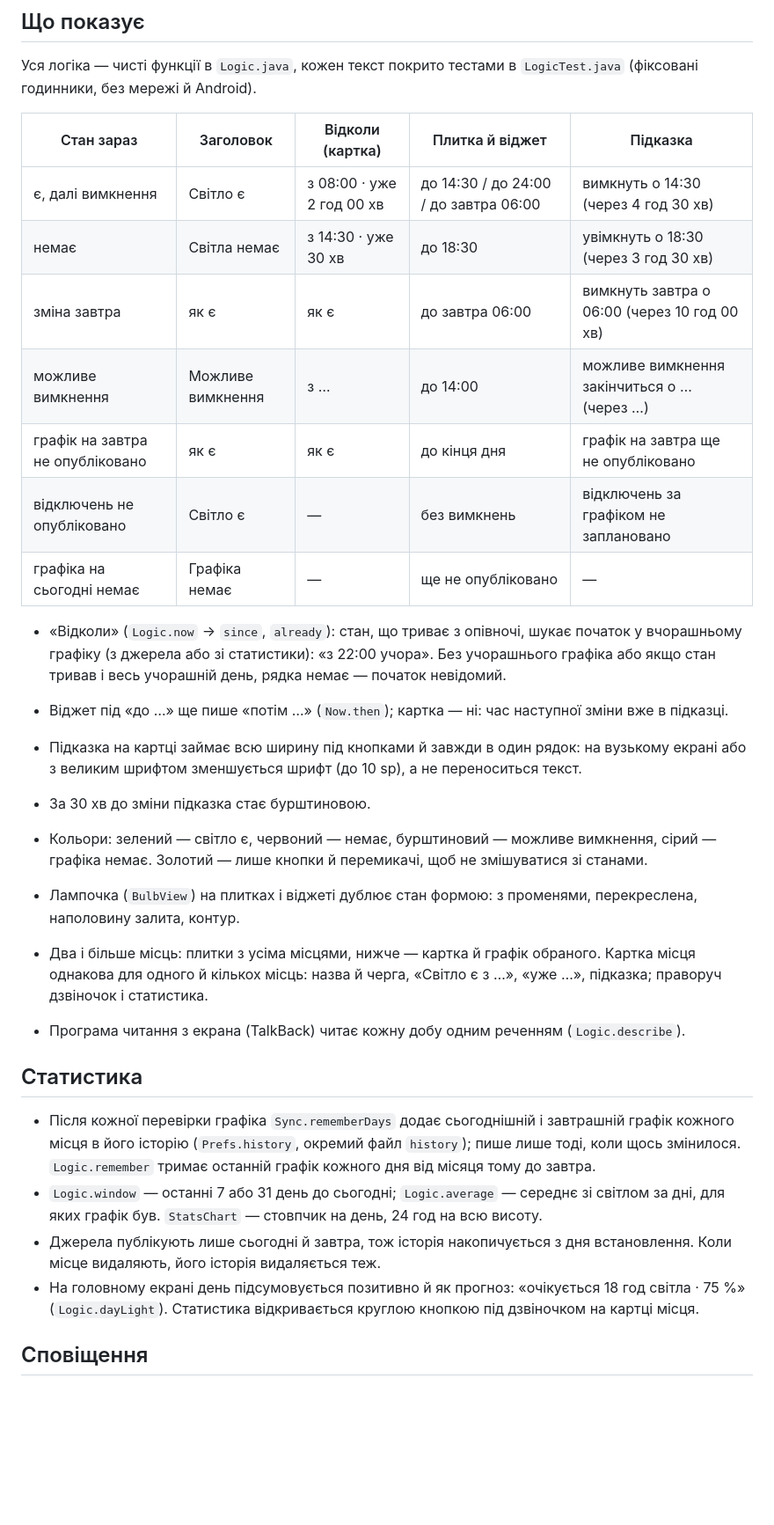
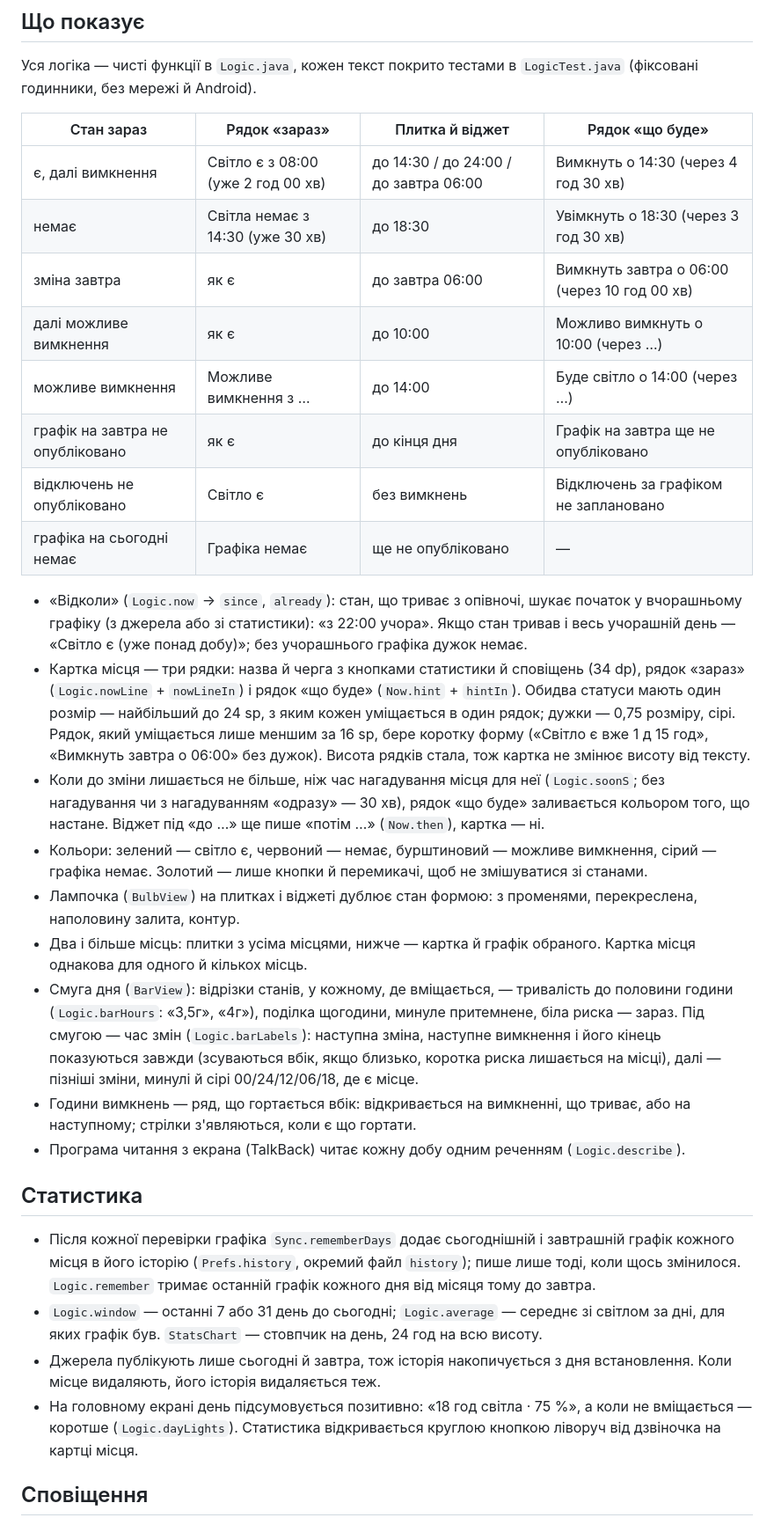
Before and after one commit to ABovsh/svitlyachok, a Markdown page: ARCHITECTURE.md, the part around one of its changes. Shown at 88% size. Rendered like a GitHub page; blank space fills up the shorter version.

Commit message:
ARCHITECTURE і CHANGELOG: застосунок не персоніфіковано; картка місця, смуга й ряд вимкнень — як у 1.4.0

```diff
--- a/ARCHITECTURE.md
+++ b/ARCHITECTURE.md
@@ -28,32 +28,42 @@ Store (SharedPreferences `feed`: json_/etag_/url_/checked_<область>) →
 Уся логіка — чисті функції в `Logic.java`, кожен текст покрито тестами в `LogicTest.java`
 (фіксовані годинники, без мережі й Android).
 
-| Стан зараз | Заголовок | Відколи (картка) | Плитка й віджет | Підказка |
-|---|---|---|---|---|
-| є, далі вимкнення | Світло є | з 08:00 · уже 2 год 00 хв | до 14:30 / до 24:00 / до завтра 06:00 | вимкнуть о 14:30 (через 4 год 30 хв) |
-| немає | Світла немає | з 14:30 · уже 30 хв | до 18:30 | увімкнуть о 18:30 (через 3 год 30 хв) |
-| зміна завтра | як є | як є | до завтра 06:00 | вимкнуть завтра о 06:00 (через 10 год 00 хв) |
-| можливе вимкнення | Можливе вимкнення | з … | до 14:00 | можливе вимкнення закінчиться о … (через …) |
-| графік на завтра не опубліковано | як є | як є | до кінця дня | графік на завтра ще не опубліковано |
-| відключень не опубліковано | Світло є | — | без вимкнень | відключень за графіком не заплановано |
-| графіка на сьогодні немає | Графіка немає | — | ще не опубліковано | — |
+| Стан зараз | Рядок «зараз» | Плитка й віджет | Рядок «що буде» |
+|---|---|---|---|
+| є, далі вимкнення | Світло є з 08:00 (уже 2 год 00 хв) | до 14:30 / до 24:00 / до завтра 06:00 | Вимкнуть о 14:30 (через 4 год 30 хв) |
+| немає | Світла немає з 14:30 (уже 30 хв) | до 18:30 | Увімкнуть о 18:30 (через 3 год 30 хв) |
+| зміна завтра | як є | до завтра 06:00 | Вимкнуть завтра о 06:00 (через 10 год 00 хв) |
+| далі можливе вимкнення | як є | до 10:00 | Можливо вимкнуть о 10:00 (через …) |
+| можливе вимкнення | Можливе вимкнення з … | до 14:00 | Буде світло о 14:00 (через …) |
+| графік на завтра не опубліковано | як є | до кінця дня | Графік на завтра ще не опубліковано |
+| відключень не опубліковано | Світло є | без вимкнень | Відключень за графіком не заплановано |
+| графіка на сьогодні немає | Графіка немає | ще не опубліковано | — |
 
 - «Відколи» (`Logic.now` → `since`, `already`): стан, що триває з опівночі, шукає початок у
-  вчорашньому графіку (з джерела або зі статистики): «з 22:00 учора». Без учорашнього графіка
-  або якщо стан тривав і весь учорашній день, рядка немає — початок невідомий.
-- Віджет під «до …» ще пише «потім …» (`Now.then`); картка — ні: час наступної зміни вже в
-  підказці.
-- Підказка на картці займає всю ширину під кнопками й завжди в один рядок: на вузькому екрані
-  або з великим шрифтом зменшується шрифт (до 10 sp), а не переноситься текст.
-
-- За 30 хв до зміни підказка стає бурштиновою.
+  вчорашньому графіку (з джерела або зі статистики): «з 22:00 учора». Якщо стан тривав і весь
+  учорашній день — «Світло є (уже понад добу)»; без учорашнього графіка дужок немає.
+- Картка місця — три рядки: назва й черга з кнопками статистики й сповіщень (34 dp), рядок
+  «зараз» (`Logic.nowLine` + `nowLineIn`) і рядок «що буде» (`Now.hint` + `hintIn`). Обидва
+  статуси мають один розмір — найбільший до 24 sp, з яким кожен уміщається в один рядок; дужки —
+  0,75 розміру, сірі. Рядок, який уміщається лише меншим за 16 sp, бере коротку форму
+  («Світло є вже 1 д 15 год», «Вимкнуть завтра о 06:00» без дужок). Висота рядків стала, тож
+  картка не змінює висоту від тексту.
+- Коли до зміни лишається не більше, ніж час нагадування місця для неї (`Logic.soonS`; без
+  нагадування чи з нагадуванням «одразу» — 30 хв), рядок «що буде» заливається кольором того,
+  що настане. Віджет під «до …» ще пише «потім …» (`Now.then`), картка — ні.
 - Кольори: зелений — світло є, червоний — немає, бурштиновий — можливе вимкнення, сірий —
   графіка немає. Золотий — лише кнопки й перемикачі, щоб не змішуватися зі станами.
 - Лампочка (`BulbView`) на плитках і віджеті дублює стан формою: з променями, перекреслена,
   наполовину залита, контур.
 - Два і більше місць: плитки з усіма місцями, нижче — картка й графік обраного. Картка місця
-  однакова для одного й кількох місць: назва й черга, «Світло є з …», «уже …», підказка; праворуч
-  дзвіночок і статистика.
+  однакова для одного й кількох місць.
+- Смуга дня (`BarView`): відрізки станів, у кожному, де вміщається, — тривалість до половини
+  години (`Logic.barHours`: «3,5г», «4г»), поділка щогодини, минуле притемнене, біла риска —
+  зараз. Під смугою — час змін (`Logic.barLabels`): наступна зміна, наступне вимкнення і його
+  кінець показуються завжди (зсуваються вбік, якщо близько, коротка риска лишається на місці),
+  далі — пізніші зміни, минулі й сірі 00/24/12/06/18, де є місце.
+- Години вимкнень — ряд, що гортається вбік: відкривається на вимкненні, що триває, або на
+  наступному; стрілки з'являються, коли є що гортати.
 - Програма читання з екрана (TalkBack) читає кожну добу одним реченням (`Logic.describe`).
 
 ## Статистика
@@ -65,9 +75,9 @@ Store (SharedPreferences `feed`: json_/etag_/url_/checked_<область>) →
   для яких графік був. `StatsChart` — стовпчик на день, 24 год на всю висоту.
 - Джерела публікують лише сьогодні й завтра, тож історія накопичується з дня встановлення. Коли
   місце видаляють, його історія видаляється теж.
-- На головному екрані день підсумовується позитивно й як прогноз: «очікується 18 год світла ·
-  75 %» (`Logic.dayLight`). Статистика відкривається круглою кнопкою під дзвіночком на картці
-  місця.
+- На головному екрані день підсумовується позитивно: «18 год світла · 75 %», а коли не вміщається —
+  коротше (`Logic.dayLights`). Статистика відкривається круглою кнопкою ліворуч від дзвіночка на
+  картці місця.
 
 ## Сповіщення
 
```
Also changed, not shown: other parts of ARCHITECTURE.md (+9 -9 lines), CHANGELOG.md (+3 -3 lines).
